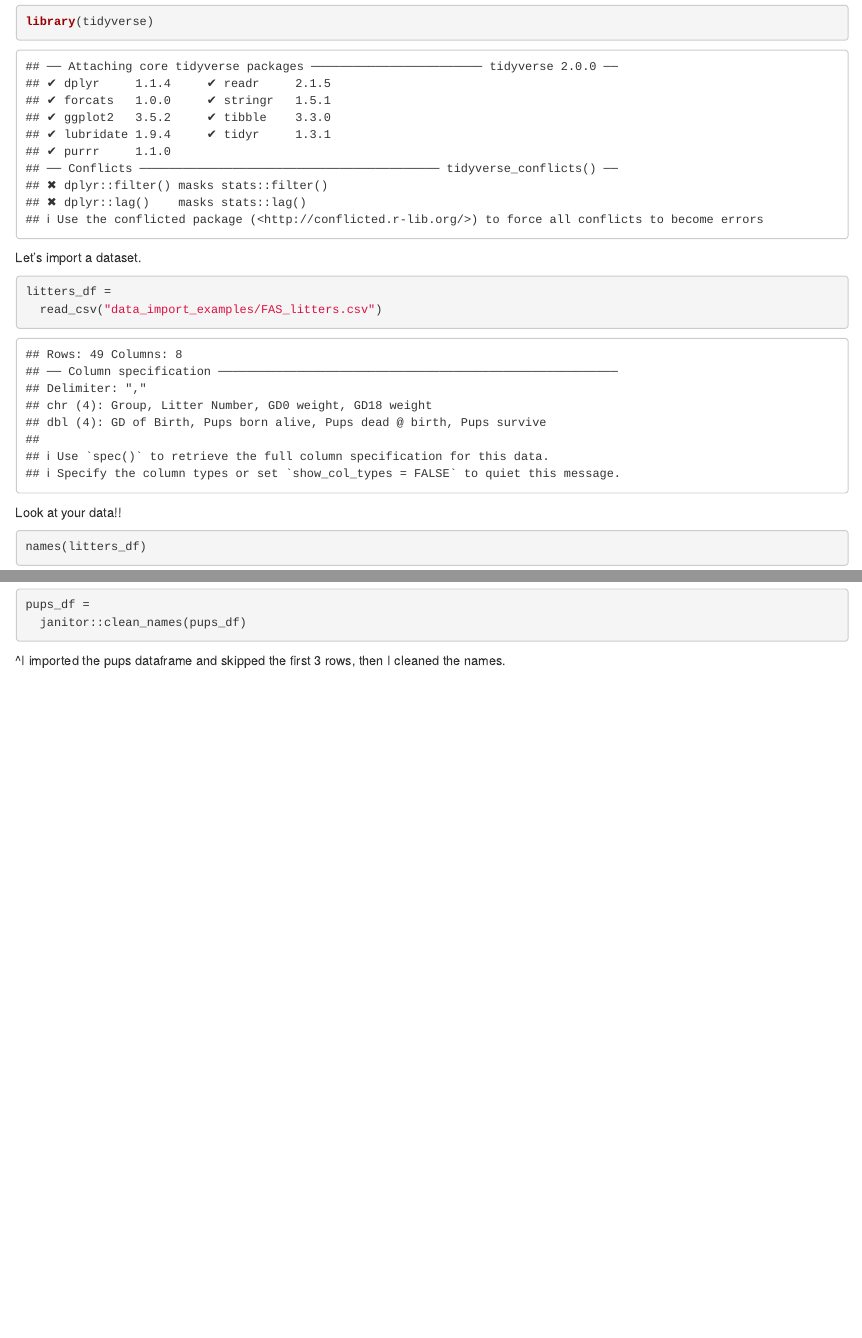
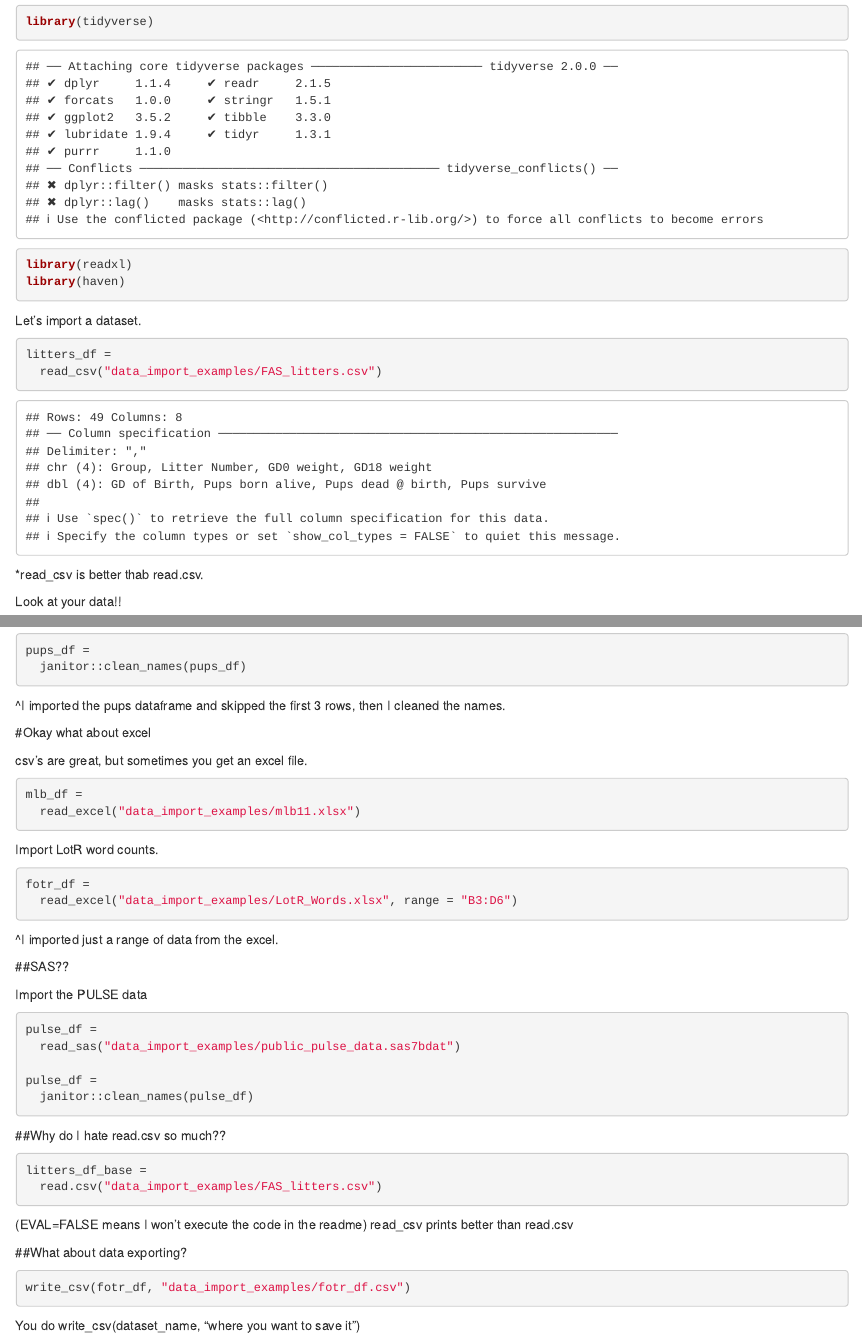
Before and after one commit to rachelenovick/data_wrangling_i, an R Markdown document (template.Rmd): the page in a window 1100 px wide, from 70 px down, and a second part further down, joined at a grey line. The pictures show the output file template.html that the author committed with the source, opened offline.

Commit message:
imported with SAS, exported a dataset

````diff
--- /dev/null
+++ b/data_import_examples/fotr_df.csv
@@ -0,0 +1,4 @@
+Race,Female,Male
+Elf,1229,971
+Hobbit,14,3644
+Man,0,1995
--- a/template.Rmd
+++ b/template.Rmd
@@ -5,6 +5,8 @@
 
 ```{r}
 library(tidyverse)
+library(readxl)
+library(haven)
 ```
 
 Let's import a dataset.
@@ -13,6 +15,7 @@
 litters_df =
   read_csv("data_import_examples/FAS_litters.csv")
 ```
+*read_csv is better thab read.csv.
 
 Look at your data!!
 
@@ -62,3 +65,48 @@
 ```
 
 ^I imported the pups dataframe and skipped the first 3 rows, then I cleaned the names.
+
+#Okay what about excel
+
+csv's are great, but sometimes you get an excel file.
+
+```{r}
+mlb_df =
+  read_excel("data_import_examples/mlb11.xlsx")
+```
+
+Import LotR word counts.
+```{r}
+fotr_df =
+  read_excel("data_import_examples/LotR_Words.xlsx", range = "B3:D6")
+```
+^I imported just a range of data from the excel.
+
+##SAS??
+
+Import the PULSE data
+```{r}
+pulse_df =
+  read_sas("data_import_examples/public_pulse_data.sas7bdat")
+
+pulse_df =
+  janitor::clean_names(pulse_df)
+```
+
+##Why do I hate read.csv so much??
+
+```{r, eval = FALSE}
+litters_df_base =
+  read.csv("data_import_examples/FAS_litters.csv")
+```
+
+(EVAL=FALSE means I won't execute the code in the readme)
+read_csv prints better than read.csv
+
+##What about data exporting?
+
+```{r}
+write_csv(fotr_df, "data_import_examples/fotr_df.csv")
+```
+
+You do write_csv(dataset_name, "where you want to save it")
````
Also changed, not shown: template.html.
